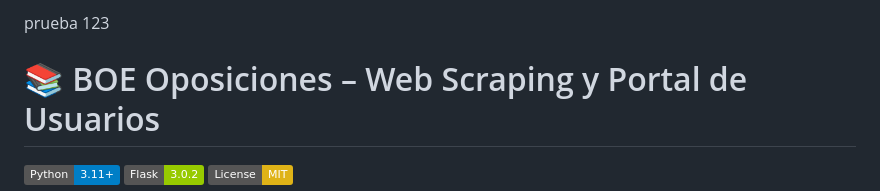
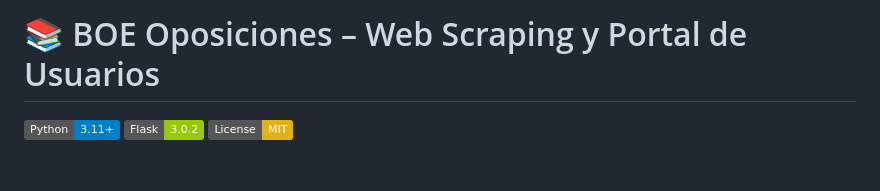
Before and after one commit to Proyectos-de-practicas-de-ZaitecM26/ASubiela-Scraper, a Markdown page: README.md, the part around the change. Drawn GitHub-style; badges without logos; blank space fills up the shorter version.

```diff
--- a/README.md
+++ b/README.md
@@ -1,5 +1,5 @@
 
-prueba 123
+
 # 📚 BOE Oposiciones – Web Scraping y Portal de Usuarios
 
 [![Python](https://img.shields.io/badge/Python-3.11+-blue.svg)](https://www.python.org/)
```
